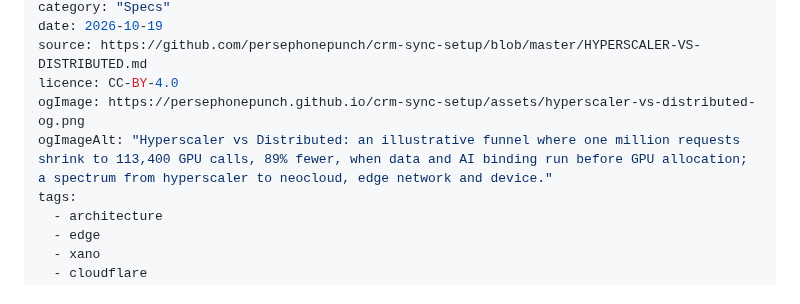
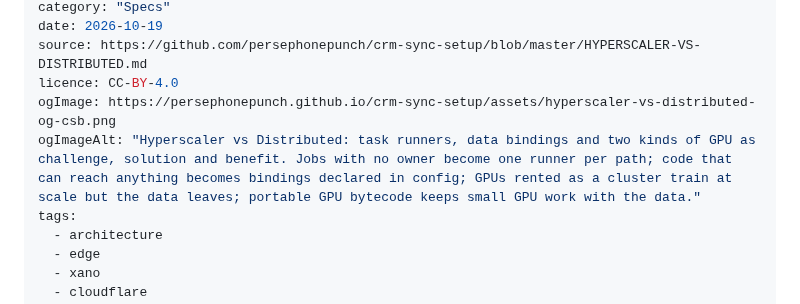
Before and after one commit to persephonepunch/crm-sync-setup, a Markdown page: HYPERSCALER-VS-DISTRIBUTED.md, the part around the change. Rendered like a GitHub page.

Commit message:
Hyperscaler vs distributed: share card from the challenge, solution, benefit diagram
1200x630 PNG built from the csb diagram SVG (not a screenshot), new
filename so LinkedIn and X fetch it fresh; ogImage and ogImageAlt updated.

Co-Authored-By: Claude Opus 5.5 (1M context) <noreply@anthropic.com>

```diff
--- a/HYPERSCALER-VS-DISTRIBUTED.md
+++ b/HYPERSCALER-VS-DISTRIBUTED.md
@@ -6,8 +6,8 @@ category: "Specs"
 date: 2026-10-19
 source: https://github.com/persephonepunch/crm-sync-setup/blob/master/HYPERSCALER-VS-DISTRIBUTED.md
 licence: CC-BY-4.0
-ogImage: https://persephonepunch.github.io/crm-sync-setup/assets/hyperscaler-vs-distributed-og.png
-ogImageAlt: "Hyperscaler vs Distributed: an illustrative funnel where one million requests shrink to 113,400 GPU calls, 89% fewer, when data and AI binding run before GPU allocation; a spectrum from hyperscaler to neocloud, edge network and device."
+ogImage: https://persephonepunch.github.io/crm-sync-setup/assets/hyperscaler-vs-distributed-og-csb.png
+ogImageAlt: "Hyperscaler vs Distributed: task runners, data bindings and two kinds of GPU as challenge, solution and benefit. Jobs with no owner become one runner per path; code that can reach anything becomes bindings declared in config; GPUs rented as a cluster train at scale but the data leaves; portable GPU bytecode keeps small GPU work with the data."
 tags:
   - architecture
   - edge
```
Also changed, not shown: assets/hyperscaler-vs-distributed-og-csb.png (added), 1 other file.
